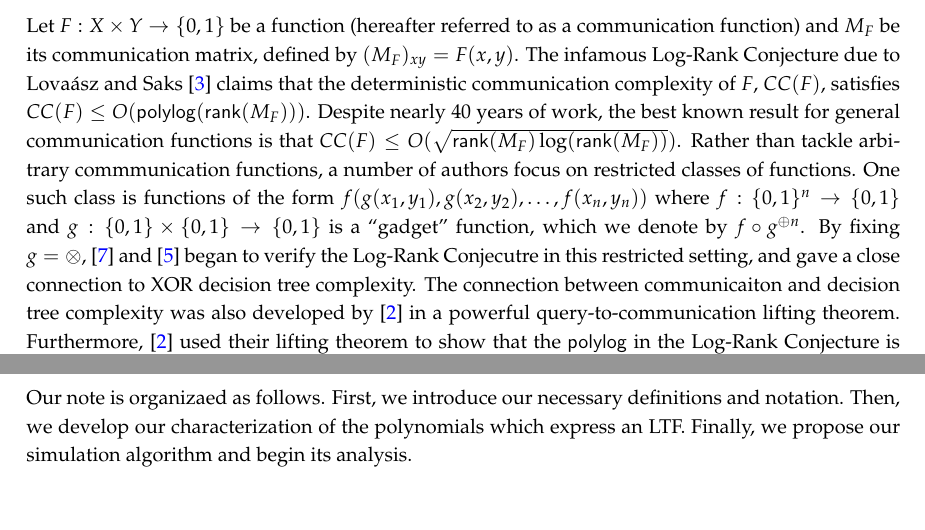
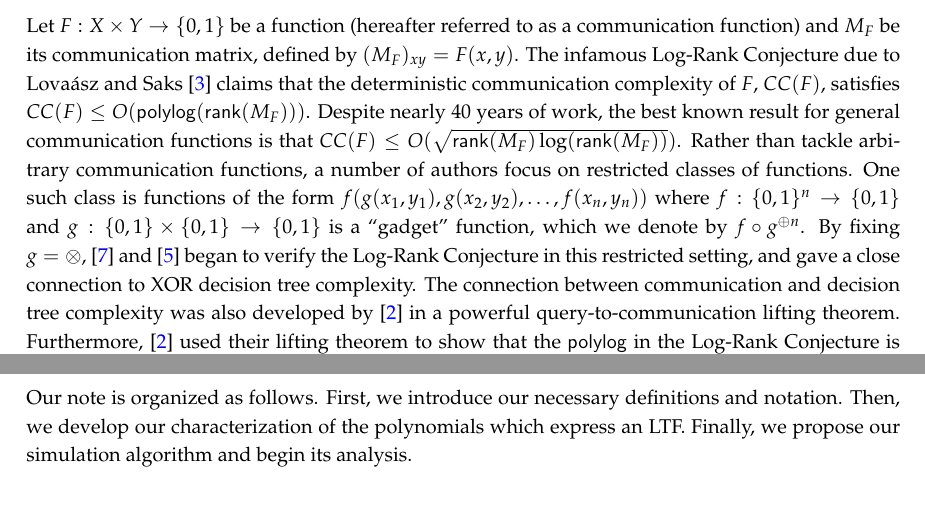
Before and after one commit to NicholasSieger/LTF-with-AND, a LaTeX paper (main.tex, which reads introduction.tex): two parts of pages 1 and 2 of 7, joined at a grey line, cut so that both start at the same text. Compiled offline with pdfLaTeX.

Commit message:
updated and filled out intro (and fixed spelling)

```diff
--- a/introduction.tex
+++ b/introduction.tex
@@ -1,8 +1,8 @@
-Let $F: X\times Y\to \{0,1\}$ be a function (hereafter referred to as a communication function) and $M_F$ be its communication matrix, defined by $(M_F)_{xy} = F(x,y)$. The infamous Log-Rank Conjecture due to Lova\'{a}sz and Saks \cite{Lovasz1988} claims that the deterministic communication complexity of $F$, $CC(F)$, satisfies $CC(F) \leq O(\mathsf{polylog}(\rank{M_F}))$. Despite nearly 40 years of work, the best known result for general communication functions is that $CC(F) \leq O(\sqrt{\rank{M_F}\log(\rank{M_F})})$. Rather than tackle arbitrary commmunication functions, a number of authors focus on restricted classes of functions. One such class is functions of the form $f(g(x_1,y_1),g(x_2,y_2),\dots,f(x_n,y_n))$ where $f : \{0,1\}^n \to \{0,1\}$ and $g : \{0,1\}\times\{0,1\}\to\{0,1\}$ is a ``gadget'' function, which we denote by $f \circ g^{\oplus n}$. By fixing $g = \otimes$, \cite{Tsang2013} and \cite{Lovett2016} began to verify the Log-Rank Conjecutre in this restricted setting, and gave a close connection to XOR decision tree complexity. The connection between communicaiton and decision tree complexity was also developed by \cite{Goos2015} in a powerful query-to-communication lifting theorem. Furthermore, \cite{Goos2015} used their lifting theorem to show that the $\mathsf{polylog}$ in the Log-Rank Conjecture is $\Omega(\log^2)$.
+Let $F: X\times Y\to \{0,1\}$ be a function (hereafter referred to as a communication function) and $M_F$ be its communication matrix, defined by $(M_F)_{xy} = F(x,y)$. The infamous Log-Rank Conjecture due to Lova\'{a}sz and Saks \cite{Lovasz1988} claims that the deterministic communication complexity of $F$, $CC(F)$, satisfies $CC(F) \leq O(\mathsf{polylog}(\rank{M_F}))$. Despite nearly 40 years of work, the best known result for general communication functions is that $CC(F) \leq O(\sqrt{\rank{M_F}\log(\rank{M_F})})$. Rather than tackle arbitrary communication functions, a number of authors focus on restricted classes of functions. One such class is functions of the form $f(g(x_1,y_1),g(x_2,y_2),\dots,f(x_n,y_n))$ where $f : \{0,1\}^n \to \{0,1\}$ and $g : \{0,1\}\times\{0,1\}\to\{0,1\}$ is a ``gadget'' function, which we denote by $f \circ g^{\oplus n}$. By fixing $g = \otimes$, \cite{Tsang2013} and \cite{Lovett2016} began to verify the Log-Rank Conjecture in this restricted setting, and gave a close connection to XOR decision tree complexity. The connection between communication and decision tree complexity was also developed by \cite{Goos2015} in a powerful query-to-communication lifting theorem. Furthermore, \cite{Goos2015} used their lifting theorem to show that the $\mathsf{polylog}$ in the Log-Rank Conjecture is $\Omega(\log^2)$.
 
 We follow the direction proposed in \cite{Lovett2016} and consider functions of the form $f\circ \wedge^{\otimes n}$. In particular, we fix $f$ to be an arbitrary \textit{Linear Threshold Function}(LTF). Given our nicely restricted setting, we give a characterization of the multilinear polynomials which express an LTF, and propose an algorithm to build an AND decision tree from a communication protocol for $f\circ \wedge^{\otimes n}$ in the hopes of proving the Log-Rank Conjecture in this new setting.
 \begin{theorem}\label{mainresult}
 	Let $f : \{0,1\}^n\to\{0,1\}$ be a linear threshold function. Form a communication function $F: \{0,1\}^n\times \{0,1\}^n\to\{0,1\}$ by $F(x_1,\dots,x_n,y_1,\dots,y_n)  = f(x_1 \wedge y_1,x_2\wedge y_2,\dots,x_n\wedge y_n)$. Let  $M_F$ be the communication matrix of $F$. Then $CC(F) \leq \mathsf{polylog}(\rank{M_F})$.
 \end{theorem}
 
-Our note is organizaed as follows. First, we introduce our necessary definitions and notation. Then, we develop our characterization of the polynomials which express an LTF. Finally, we propose our simulation algorithm and begin its analysis.
+Our note is organized as follows. First, we introduce our necessary definitions and notation. Then, we develop our characterization of the polynomials which express an LTF. Finally, we propose our simulation algorithm and begin its analysis.
```
